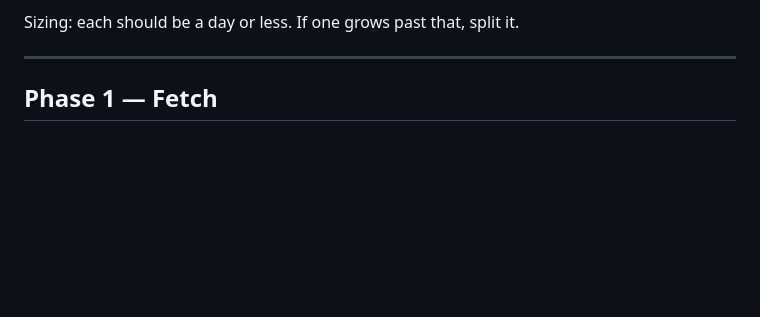
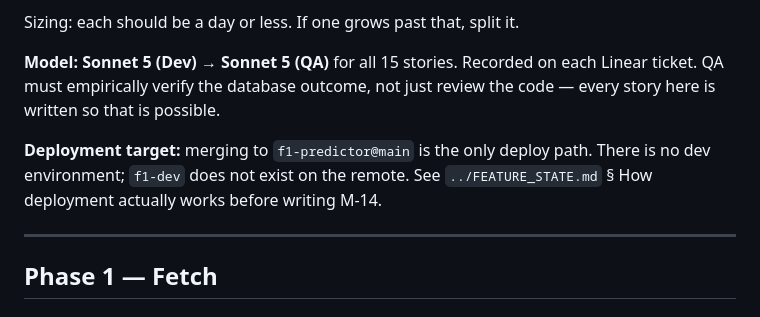
Before and after one commit to brettswift/f1-predictor, a Markdown page: docs/grooming/E6-media-pipeline-stories.md, the part around the change. Rendered like a GitHub page; blank space fills up the shorter version.

```diff
--- a/docs/grooming/E6-media-pipeline-stories.md
+++ b/docs/grooming/E6-media-pipeline-stories.md
@@ -25,6 +25,14 @@ Rules applied throughout:
   submission, scoring, or locking.
 
 Sizing: each should be a day or less. If one grows past that, split it.
+
+**Model: Sonnet 5 (Dev) → Sonnet 5 (QA)** for all 15 stories. Recorded on each
+Linear ticket. QA must empirically verify the database outcome, not just review
+the code — every story here is written so that is possible.
+
+**Deployment target:** merging to `f1-predictor@main` is the only deploy path.
+There is no dev environment; `f1-dev` does not exist on the remote. See
+`../FEATURE_STATE.md` § How deployment actually works before writing M-14.
 
 ---
 
```
Also changed, not shown: docs/FEATURE_STATE.md (+34 -4 lines).
